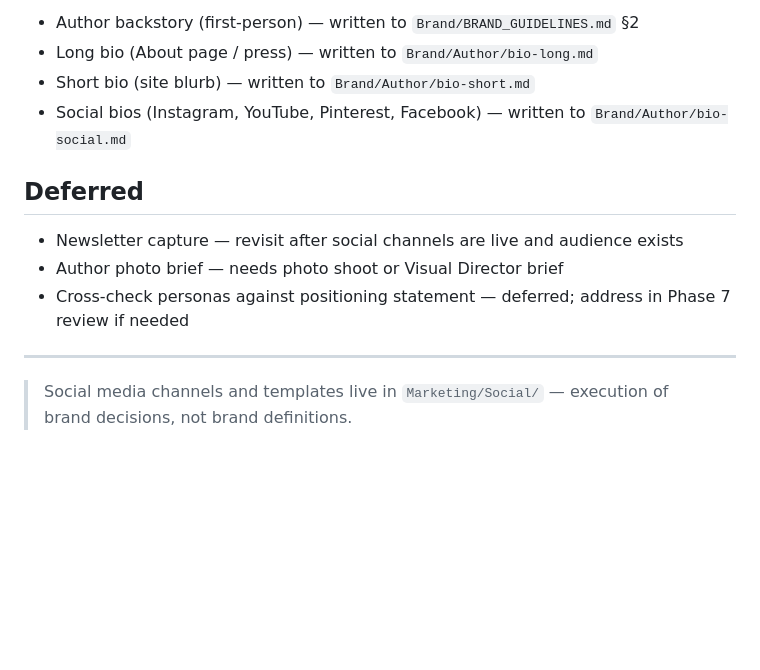
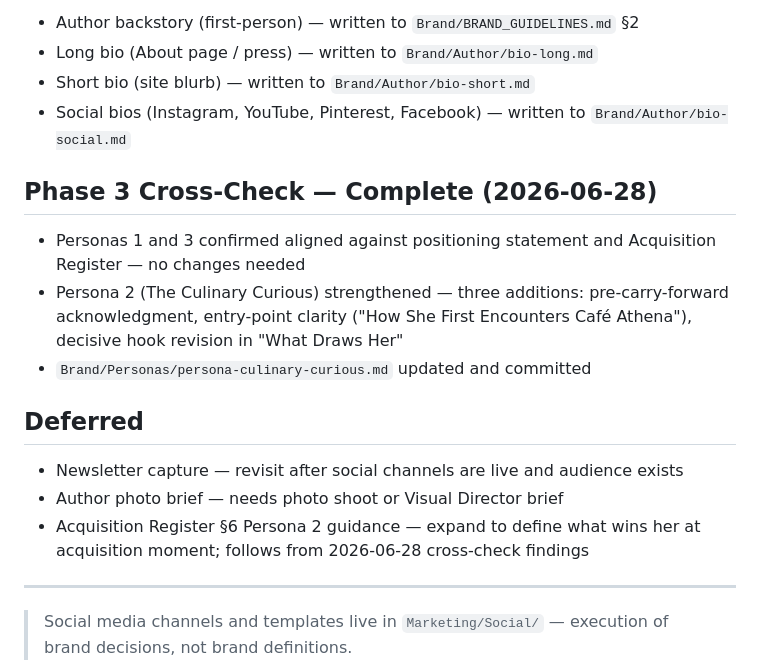
Before and after one commit to kevinward1969/cafe-athena, a Markdown page: Brand/BRAND_STATUS.md, the part around the change. Rendered like a GitHub page; blank space fills up the shorter version.

```diff
--- a/Brand/BRAND_STATUS.md
+++ b/Brand/BRAND_STATUS.md
@@ -88,11 +88,17 @@ _No active work. All phases complete. Scorecard written — execution phase begi
 - Short bio (site blurb) — written to `Brand/Author/bio-short.md`
 - Social bios (Instagram, YouTube, Pinterest, Facebook) — written to `Brand/Author/bio-social.md`
 
+## Phase 3 Cross-Check — Complete (2026-06-28)
+
+- Personas 1 and 3 confirmed aligned against positioning statement and Acquisition Register — no changes needed
+- Persona 2 (The Culinary Curious) strengthened — three additions: pre-carry-forward acknowledgment, entry-point clarity ("How She First Encounters Café Athena"), decisive hook revision in "What Draws Her"
+- `Brand/Personas/persona-culinary-curious.md` updated and committed
+
 ## Deferred
 
 - Newsletter capture — revisit after social channels are live and audience exists
 - Author photo brief — needs photo shoot or Visual Director brief
-- Cross-check personas against positioning statement — deferred; address in Phase 7 review if needed
+- Acquisition Register §6 Persona 2 guidance — expand to define what wins her at acquisition moment; follows from 2026-06-28 cross-check findings
 
 ---
 
```
Also changed, not shown: Brand/BRAND_DEVELOPMENT_PLAN.md (+3 -3 lines), Brand/BRAND_TODO.md (+3 -2 lines).
